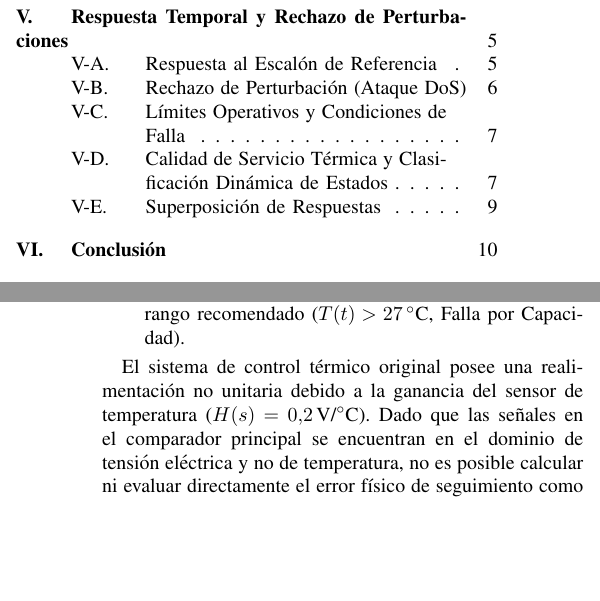
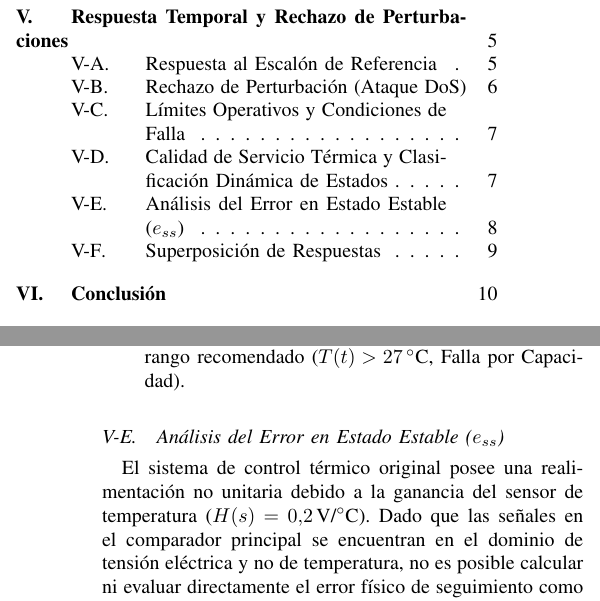
Before and after one commit to MPC139/control_sim_project, a LaTeX paper (informe_final.tex): two parts of the columns of pages 1 and 8 of 12, joined at a grey line, cut so that both start at the same text, the shorter picture padded with empty space. Compiled offline with pdfLaTeX; a missing font is replaced by an installed copy or a similar font; a LaTeX package or settings file that is missing is left out.

Commit message:
Separate steady-state error analysis into its own LaTeX subsection and fix hyperref warning

```diff
--- a/informe_final.tex
+++ b/informe_final.tex
@@ -725,6 +725,8 @@ Para reflejar estas normativas en tiempo real, el simulador de escritorio clasif
     \item \textbf{Estado de Falla (Rojo)}: La temperatura excede el límite crítico ($T(t) > 32$\,$^\circ$C, Falla Térmica) o la capacidad de enfriamiento se satura de forma persistente ($t_{\text{sat}} \ge 30$\,s) perdiendo la capacidad de mantener el rango recomendado ($T(t) > 27$\,$^\circ$C, Falla por Capacidad).
 \end{itemize}
 
+\subsection{Análisis del Error en Estado Estable \texorpdfstring{($e_{ss}$)}{e\_ss}}
+
 El sistema de control térmico original posee una realimentación no unitaria debido a la ganancia del sensor de temperatura ($H(s) = 0.2$\,V/$^\circ$C). Dado que las señales en el comparador principal se encuentran en el dominio de tensión eléctrica y no de temperatura, no es posible calcular ni evaluar directamente el error físico de seguimiento como la diferencia de temperatura $R(s) - Y(s)$ desde la señal de error de tensión $E(s)$.
 
 Para calcular de manera rigurosa y conceptual el error en estado estacionario, se aplica el procedimiento clásico de transformación de diagramas de bloques para convertir el lazo original en un lazo equivalente con realimentación unitaria. De este modo, la señal de error se define directamente en la misma unidad física que la variable de consigna ($^\circ$C). En la Fig. \ref{fig:pasos_error} se detallan gráficamente los cuatro pasos de esta transformación.
```
Also changed, not shown: informe_final.pdf.
